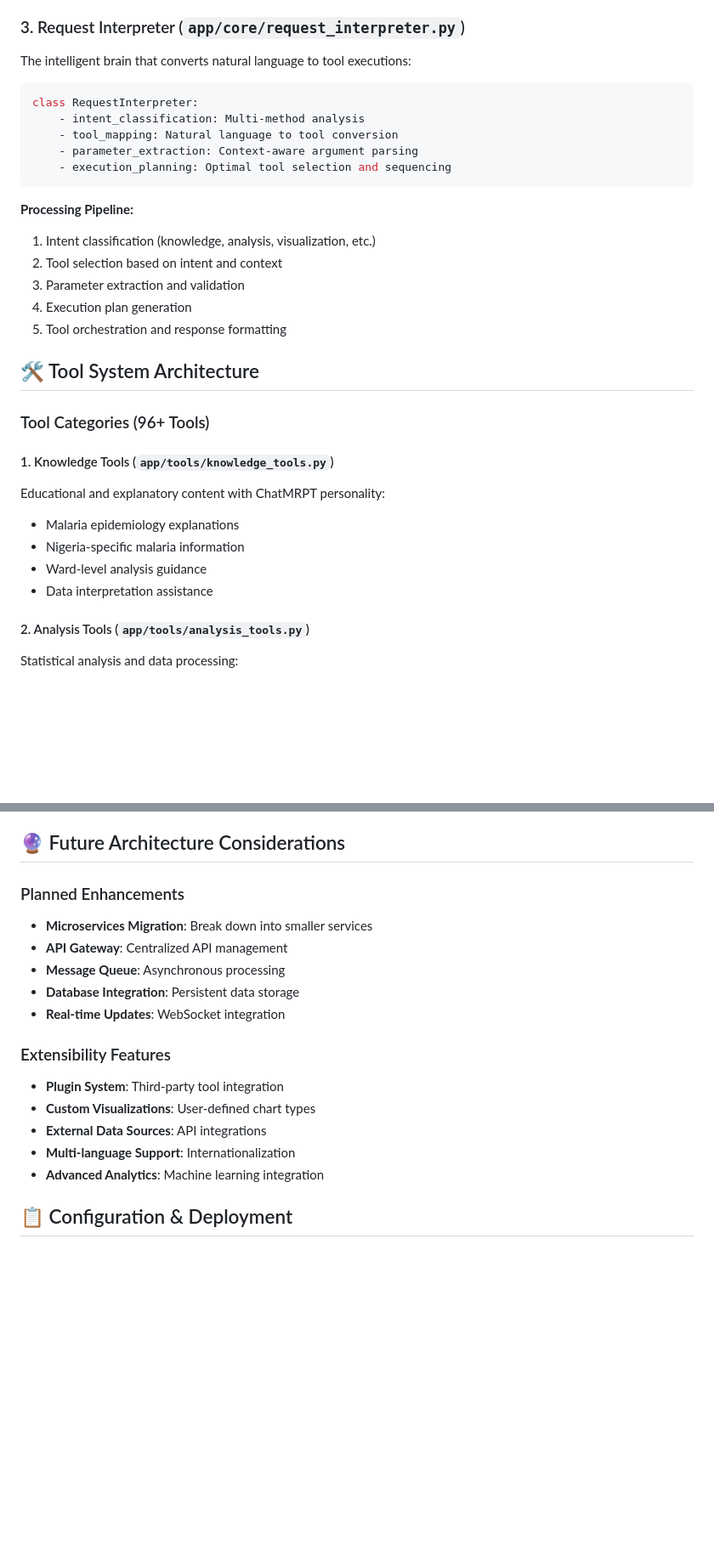
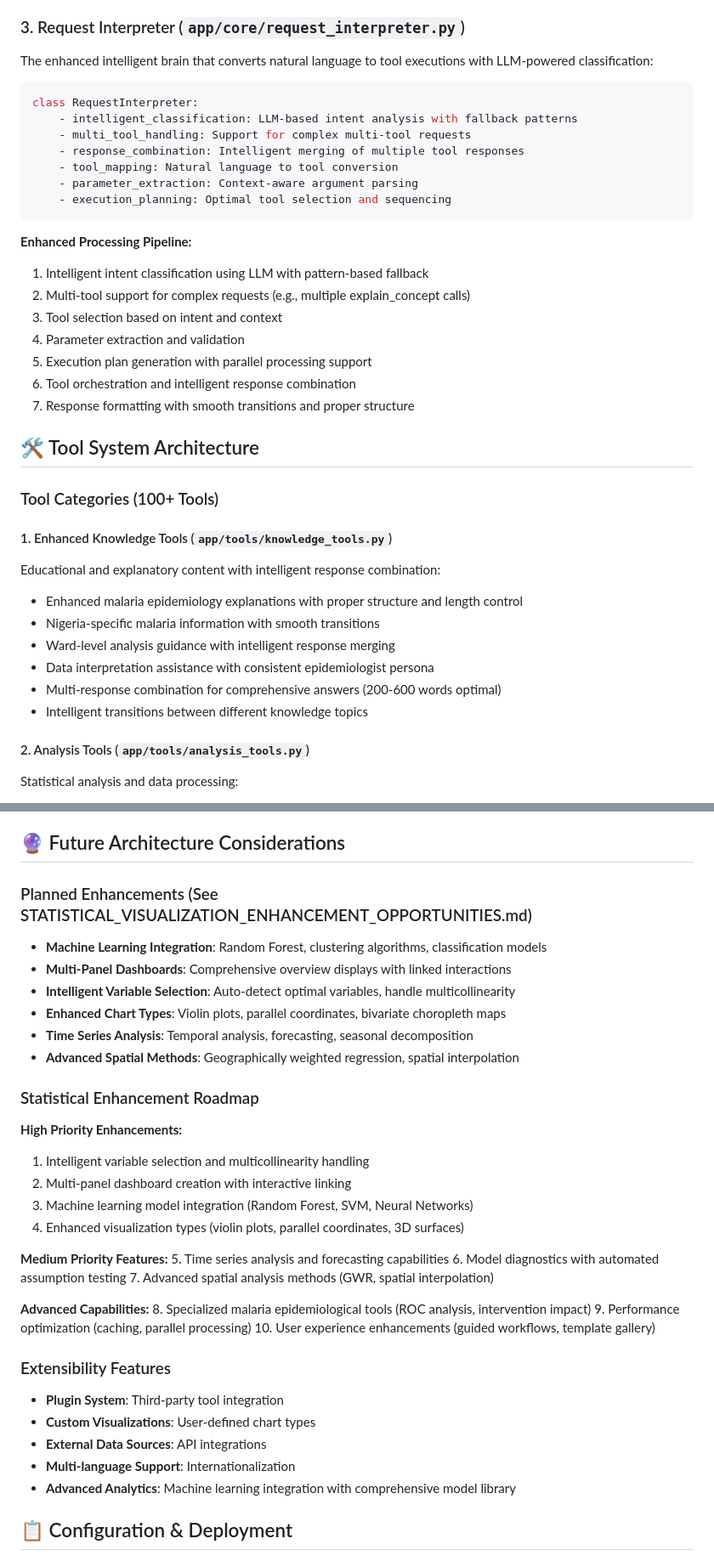
Before and after one commit to urban-malaria/ChatMRPT, a Markdown page: ARCHITECTURE.md, 2 parts joined by grey strips. Shown: that part at 85% size. Rendered like a GitHub page; blank space fills up the shorter version.

````diff
--- a/ARCHITECTURE.md
+++ b/ARCHITECTURE.md
@@ -49,33 +50,39 @@ class LLMManager:
 - Adaptive language based on user expertise
 
 ### 3. Request Interpreter (`app/core/request_interpreter.py`)
-The intelligent brain that converts natural language to tool executions:
+The enhanced intelligent brain that converts natural language to tool executions with LLM-powered classification:
 
 ```python
 class RequestInterpreter:
-    - intent_classification: Multi-method analysis
+    - intelligent_classification: LLM-based intent analysis with fallback patterns
+    - multi_tool_handling: Support for complex multi-tool requests
+    - response_combination: Intelligent merging of multiple tool responses
     - tool_mapping: Natural language to tool conversion
     - parameter_extraction: Context-aware argument parsing
     - execution_planning: Optimal tool selection and sequencing
 ```
 
-**Processing Pipeline:**
-1. Intent classification (knowledge, analysis, visualization, etc.)
-2. Tool selection based on intent and context
-3. Parameter extraction and validation
-4. Execution plan generation
-5. Tool orchestration and response formatting
+**Enhanced Processing Pipeline:**
+1. Intelligent intent classification using LLM with pattern-based fallback
+2. Multi-tool support for complex requests (e.g., multiple explain_concept calls)
+3. Tool selection based on intent and context
+4. Parameter extraction and validation
+5. Execution plan generation with parallel processing support
+6. Tool orchestration and intelligent response combination
+7. Response formatting with smooth transitions and proper structure
 
 ## 🛠️ Tool System Architecture
 
-### Tool Categories (96+ Tools)
+### Tool Categories (100+ Tools)
 
-#### 1. Knowledge Tools (`app/tools/knowledge_tools.py`)
-Educational and explanatory content with ChatMRPT personality:
-- Malaria epidemiology explanations
-- Nigeria-specific malaria information
-- Ward-level analysis guidance
-- Data interpretation assistance
+#### 1. Enhanced Knowledge Tools (`app/tools/knowledge_tools.py`)
+Educational and explanatory content with intelligent response combination:
+- Enhanced malaria epidemiology explanations with proper structure and length control
+- Nigeria-specific malaria information with smooth transitions
+- Ward-level analysis guidance with intelligent response merging
+- Data interpretation assistance with consistent epidemiologist persona
+- Multi-response combination for comprehensive answers (200-600 words optimal)
+- Intelligent transitions between different knowledge topics
 
 #### 2. Analysis Tools (`app/tools/analysis_tools.py`)
 Statistical analysis and data processing:
@@ -248,19 +292,37 @@ User Input → Request Interpreter → Tool Selection → Execution → Response
 
 ## 🔮 Future Architecture Considerations
 
-### Planned Enhancements
-- **Microservices Migration**: Break down into smaller services
-- **API Gateway**: Centralized API management
-- **Message Queue**: Asynchronous processing
-- **Database Integration**: Persistent data storage
-- **Real-time Updates**: WebSocket integration
+### Planned Enhancements (See STATISTICAL_VISUALIZATION_ENHANCEMENT_OPPORTUNITIES.md)
+- **Machine Learning Integration**: Random Forest, clustering algorithms, classification models
+- **Multi-Panel Dashboards**: Comprehensive overview displays with linked interactions
+- **Intelligent Variable Selection**: Auto-detect optimal variables, handle multicollinearity
+- **Enhanced Chart Types**: Violin plots, parallel coordinates, bivariate choropleth maps
+- **Time Series Analysis**: Temporal analysis, forecasting, seasonal decomposition
+- **Advanced Spatial Methods**: Geographically weighted regression, spatial interpolation
+
+### Statistical Enhancement Roadmap
+**High Priority Enhancements:**
+1. Intelligent variable selection and multicollinearity handling
+2. Multi-panel dashboard creation with interactive linking
+3. Machine learning model integration (Random Forest, SVM, Neural Networks)
+4. Enhanced visualization types (violin plots, parallel coordinates, 3D surfaces)
+
+**Medium Priority Features:**
+5. Time series analysis and forecasting capabilities
+6. Model diagnostics with automated assumption testing
+7. Advanced spatial analysis methods (GWR, spatial interpolation)
+
+**Advanced Capabilities:**
+8. Specialized malaria epidemiological tools (ROC analysis, intervention impact)
+9. Performance optimization (caching, parallel processing)
+10. User experience enhancements (guided workflows, template gallery)
 
 ### Extensibility Features
 - **Plugin System**: Third-party tool integration
 - **Custom Visualizations**: User-defined chart types
 - **External Data Sources**: API integrations
 - **Multi-language Support**: Internationalization
-- **Advanced Analytics**: Machine learning integration
+- **Advanced Analytics**: Machine learning integration with comprehensive model library
 
 ## 📋 Configuration & Deployment
 
````
Also changed, not shown: other parts of ARCHITECTURE.md (+40 -2 lines), README.md (+18 -6 lines).
